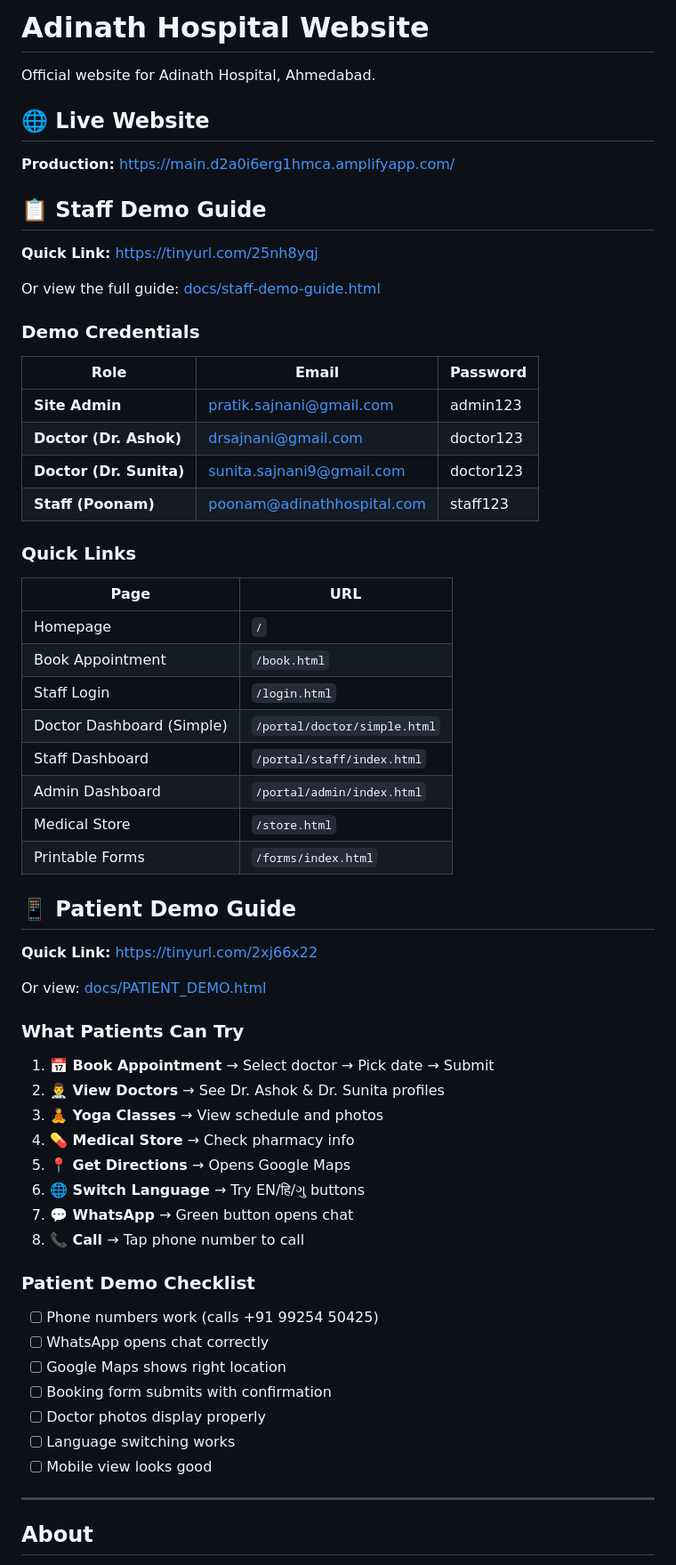
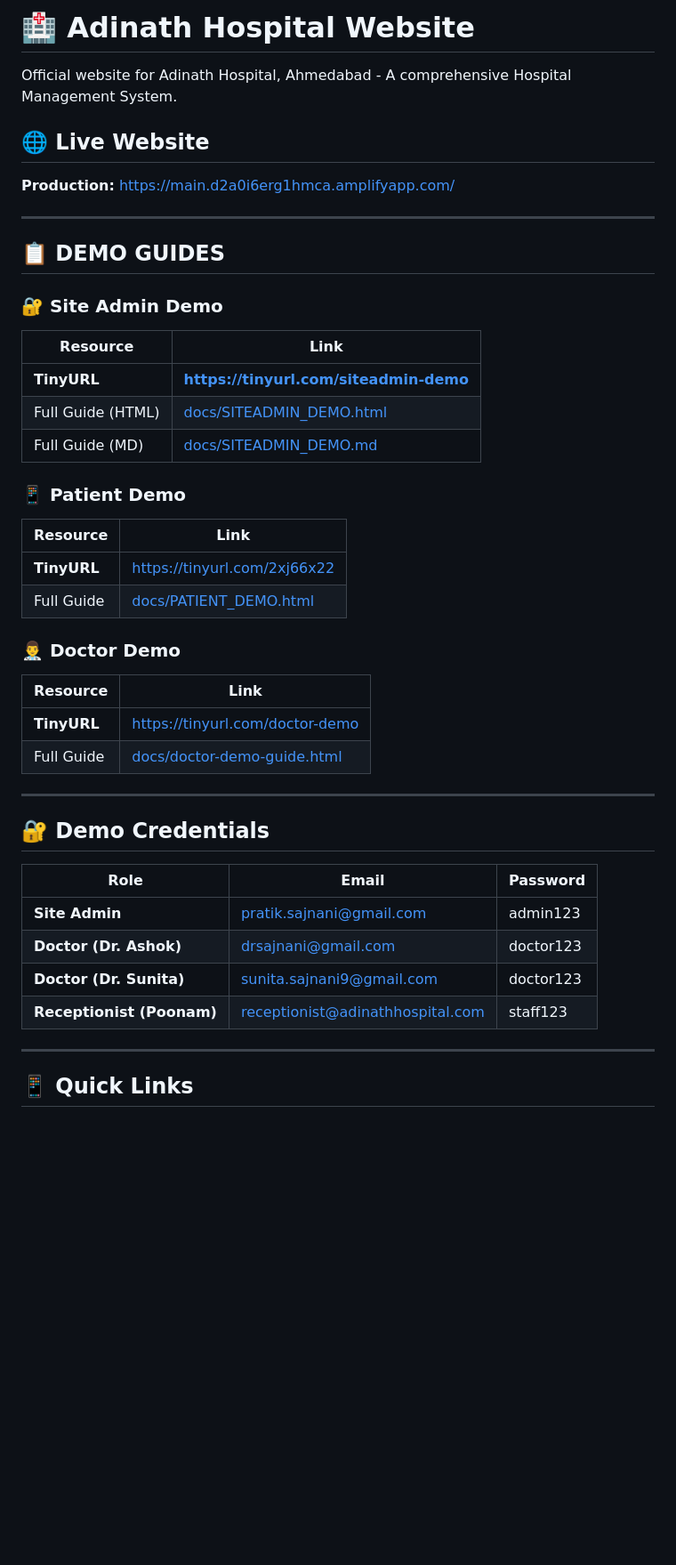
Before and after one commit to pratiksajnani/adinath-hospital, a Markdown page: README.md, the part around the change printed below. Shown: that part at 89% size. Drawn GitHub-style; blank space fills up the shorter version.

Commit message:
Add siteadmin-demo TinyURL to README and clean up documentation

```diff
--- a/README.md
+++ b/README.md
@@ -1,67 +1,49 @@
-# Adinath Hospital Website
+# 🏥 Adinath Hospital Website
 
-Official website for Adinath Hospital, Ahmedabad.
+Official website for Adinath Hospital, Ahmedabad - A comprehensive Hospital Management System.
 
 ## 🌐 Live Website
 
 **Production:** https://main.d2a0i6erg1hmca.amplifyapp.com/
 
-## 📋 Staff Demo Guide
+---
 
-**Quick Link:** https://tinyurl.com/25nh8yqj
+## 📋 DEMO GUIDES
 
-Or view the full guide: [docs/staff-demo-guide.html](docs/staff-demo-guide.html)
+### 🔐 Site Admin Demo
 
-### Demo Credentials
+| Resource | Link |
+|----------|------|
+| **TinyURL** | **https://tinyurl.com/siteadmin-demo** |
+| Full Guide (HTML) | [docs/SITEADMIN_DEMO.html](docs/SITEADMIN_DEMO.html) |
+| Full Guide (MD) | [docs/SITEADMIN_DEMO.md](docs/SITEADMIN_DEMO.md) |
+
+### 📱 Patient Demo
+
+| Resource | Link |
+|----------|------|
+| **TinyURL** | https://tinyurl.com/2xj66x22 |
+| Full Guide | [docs/PATIENT_DEMO.html](docs/PATIENT_DEMO.html) |
+
+### 👨‍⚕️ Doctor Demo
+
+| Resource | Link |
+|----------|------|
+| **TinyURL** | https://tinyurl.com/doctor-demo |
+| Full Guide | [docs/doctor-demo-guide.html](docs/doctor-demo-guide.html) |
+
+---
+
+## 🔐 Demo Credentials
 
 | Role | Email | Password |
 |------|-------|----------|
 | **Site Admin** | pratik.sajnani@gmail.com | admin123 |
 | **Doctor (Dr. Ashok)** | drsajnani@gmail.com | doctor123 |
 | **Doctor (Dr. Sunita)** | sunita.sajnani9@gmail.com | doctor123 |
-| **Staff (Poonam)** | poonam@adinathhospital.com | staff123 |
-
-### Quick Links
-
-| Page | URL |
-|------|-----|
-| Homepage | `/` |
-| Book Appointment | `/book.html` |
-| Staff Login | `/login.html` |
-| Doctor Dashboard (Simple) | `/portal/doctor/simple.html` |
-| Staff Dashboard | `/portal/staff/index.html` |
-| Admin Dashboard | `/portal/admin/index.html` |
-| Medical Store | `/store.html` |
-| Printable Forms | `/forms/index.html` |
-
-## 📱 Patient Demo Guide
-
-**Quick Link:** https://tinyurl.com/2xj66x22
-
-Or view: [docs/PATIENT_DEMO.html](docs/PATIENT_DEMO.html)
-
-### What Patients Can Try
-
-1. **📅 Book Appointment** → Select doctor → Pick date → Submit
-2. **👨‍⚕️ View Doctors** → See Dr. Ashok & Dr. Sunita profiles
-3. **🧘 Yoga Classes** → View schedule and photos
-4. **💊 Medical Store** → Check pharmacy info
-5. **📍 Get Directions** → Opens Google Maps
-6. **🌐 Switch Language** → Try EN/हि/ગુ buttons
-7. **💬 WhatsApp** → Green button opens chat
-8. **📞 Call** → Tap phone number to call
-
-### Patient Demo Checklist
-
-- [ ] Phone numbers work (calls +91 99254 50425)
-- [ ] WhatsApp opens chat correctly
-- [ ] Google Maps shows right location
-- [ ] Booking form submits with confirmation
-- [ ] Doctor photos display properly
-- [ ] Language switching works
-- [ ] Mobile view looks good
+| **Receptionist (Poonam)** | receptionist@adinathhospital.com | staff123 |
 
 ---
 
-## About
+## 📱 Quick Links
 
```
Also changed, not shown: other parts of README.md (+38 -93 lines).
